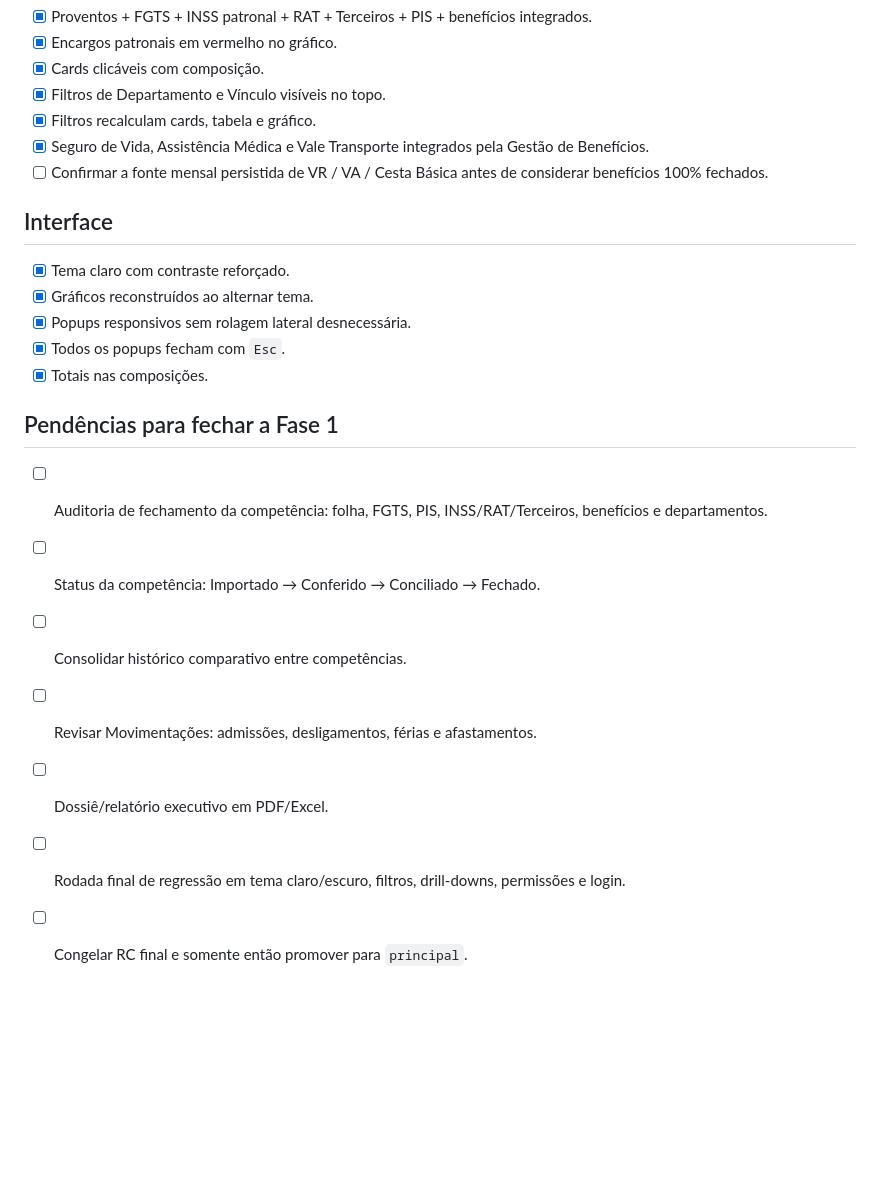
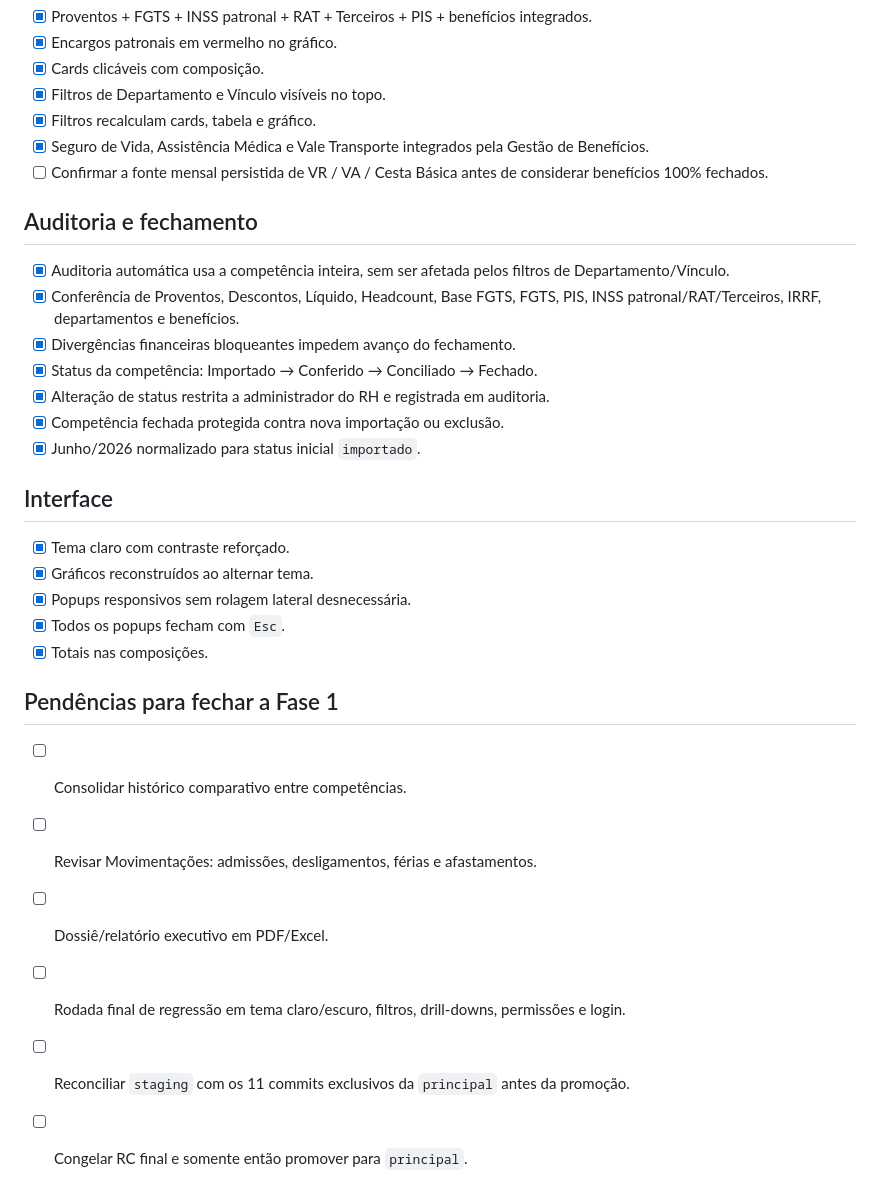
Before and after one commit to santoslucas93/santoslucas93.github.io, a Markdown page: rh/RELEASE_CANDIDATE.md, the part around the change. Rendered like a GitHub page; blank space fills up the shorter version.

Commit message:
docs(rh): atualizar status da release candidate

```diff
--- a/rh/RELEASE_CANDIDATE.md
+++ b/rh/RELEASE_CANDIDATE.md
@@ -58,6 +58,15 @@ Consolidar a Fase 1 de Folha e Administração de Pessoal no staging antes de qu
 - [x] Seguro de Vida, Assistência Médica e Vale Transporte integrados pela Gestão de Benefícios.
 - [ ] Confirmar a fonte mensal persistida de VR / VA / Cesta Básica antes de considerar benefícios 100% fechados.
 
+## Auditoria e fechamento
+- [x] Auditoria automática usa a competência inteira, sem ser afetada pelos filtros de Departamento/Vínculo.
+- [x] Conferência de Proventos, Descontos, Líquido, Headcount, Base FGTS, FGTS, PIS, INSS patronal/RAT/Terceiros, IRRF, departamentos e benefícios.
+- [x] Divergências financeiras bloqueantes impedem avanço do fechamento.
+- [x] Status da competência: Importado → Conferido → Conciliado → Fechado.
+- [x] Alteração de status restrita a administrador do RH e registrada em auditoria.
+- [x] Competência fechada protegida contra nova importação ou exclusão.
+- [x] Junho/2026 normalizado para status inicial `importado`.
+
 ## Interface
 - [x] Tema claro com contraste reforçado.
 - [x] Gráficos reconstruídos ao alternar tema.
@@ -66,10 +75,9 @@ Consolidar a Fase 1 de Folha e Administração de Pessoal no staging antes de qu
 - [x] Totais nas composições.
 
 ## Pendências para fechar a Fase 1
-- [ ] Auditoria de fechamento da competência: folha, FGTS, PIS, INSS/RAT/Terceiros, benefícios e departamentos.
-- [ ] Status da competência: Importado → Conferido → Conciliado → Fechado.
 - [ ] Consolidar histórico comparativo entre competências.
 - [ ] Revisar Movimentações: admissões, desligamentos, férias e afastamentos.
 - [ ] Dossiê/relatório executivo em PDF/Excel.
 - [ ] Rodada final de regressão em tema claro/escuro, filtros, drill-downs, permissões e login.
+- [ ] Reconciliar `staging` com os 11 commits exclusivos da `principal` antes da promoção.
 - [ ] Congelar RC final e somente então promover para `principal`.
```
